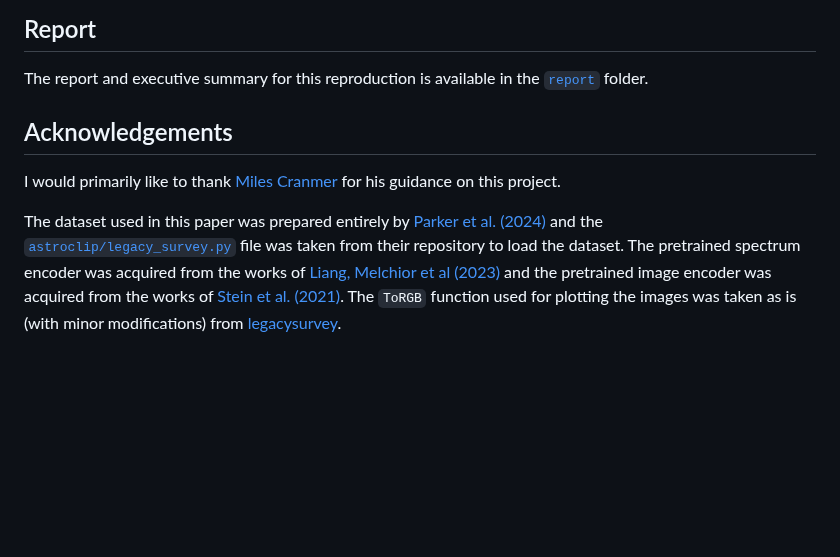
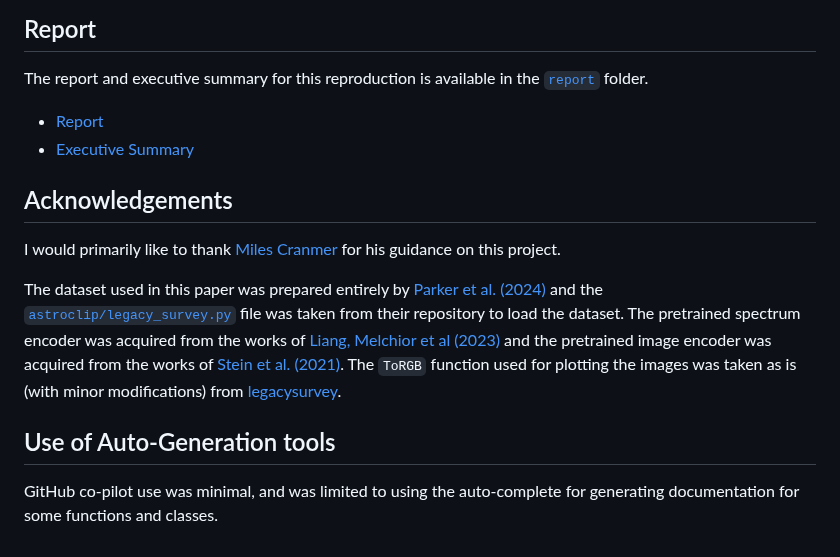
Before and after one commit to adnansiddiquei/AstroCLIP, a Markdown page: README.md, the part around the change. Drawn GitHub-style; blank space fills up the shorter version.

Commit message:
Added a note on auto-gen tools.

```diff
--- a/README.md
+++ b/README.md
@@ -138,6 +138,8 @@ They have not been made publicly available given the assessed nature of this wor
 
 ## Report
 The report and executive summary for this reproduction is available in the [`report`](report) folder.
+- [Report](report/main.pdf)
+- [Executive Summary](report/exec-summary.pdf)
 
 ## Acknowledgements
 I would primarily like to thank [Miles Cranmer](https://github.com/MilesCranmer) for his guidance on this project.
@@ -147,3 +149,7 @@ and the [`astroclip/legacy_survey.py`](astroclip/legacy_survey.py) file was take
 The pretrained spectrum encoder was acquired from the works of [Liang, Melchior et al (2023)](https://github.com/pmelchior/spender)
 and the pretrained image encoder was acquired from the works of [Stein et al. (2021)](https://github.com/georgestein/ssl-legacysurvey).
 The `ToRGB` function used for plotting the images was taken as is (with minor modifications) from [legacysurvey](https://github.com/legacysurvey/imagine).
+
+## Use of Auto-Generation tools
+GitHub co-pilot use was minimal, and was limited to using the auto-complete for generating documentation for some functions
+and classes.
```
